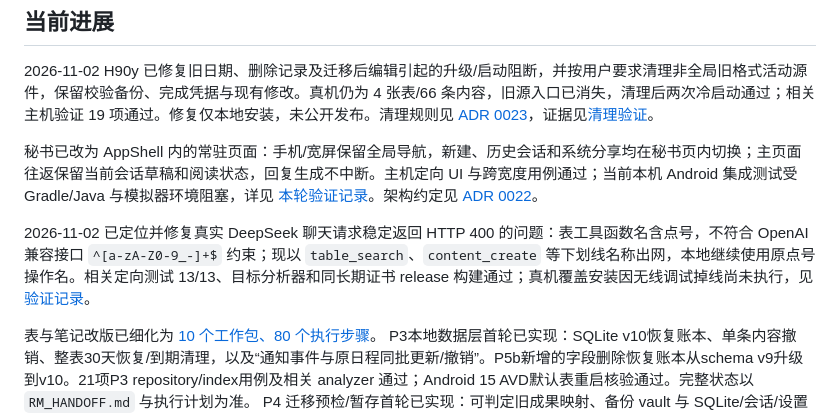
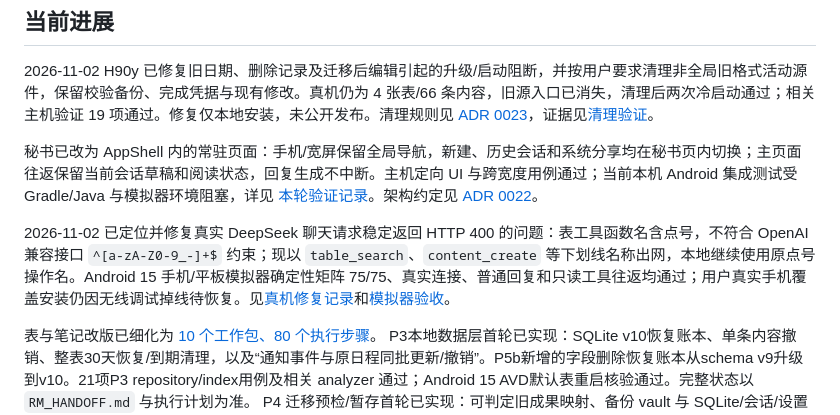
Before and after one commit to YuanFangCH/personal-ai-inbox, a Markdown page: README.md, the part around the change. Drawn GitHub-style.

Commit message:
test(secretary): verify Android emulator model flow

```diff
--- a/README.md
+++ b/README.md
@@ -37,7 +37,7 @@
 
 秘书已改为 AppShell 内的常驻页面：手机/宽屏保留全局导航，新建、历史会话和系统分享均在秘书页内切换；主页面往返保留当前会话草稿和阅读状态，回复生成不中断。主机定向 UI 与跨宽度用例通过；当前本机 Android 集成测试受 Gradle/Java 与模拟器环境阻塞，详见 [本轮验证记录](test-results/secretary-embedded-20261031/VALIDATION.md)。架构约定见 [ADR 0022](docs/adr/0022-persistent-embedded-secretary-page.md)。
 
-2026-11-02 已定位并修复真实 DeepSeek 聊天请求稳定返回 HTTP 400 的问题：表工具函数名含点号，不符合 OpenAI 兼容接口 `^[a-zA-Z0-9_-]+$` 约束；现以 `table_search`、`content_create` 等下划线名称出网，本地继续使用原点号操作名。相关定向测试 13/13、目标分析器和同长期证书 release 构建通过；真机覆盖安装因无线调试掉线尚未执行，见[验证记录](test-results/secretary-ai-tool-names-20261102/VALIDATION.md)。
+2026-11-02 已定位并修复真实 DeepSeek 聊天请求稳定返回 HTTP 400 的问题：表工具函数名含点号，不符合 OpenAI 兼容接口 `^[a-zA-Z0-9_-]+$` 约束；现以 `table_search`、`content_create` 等下划线名称出网，本地继续使用原点号操作名。Android 15 手机/平板模拟器确定性矩阵 75/75、真实连接、普通回复和只读工具往返均通过；用户真实手机覆盖安装仍因无线调试掉线待恢复。见[真机修复记录](test-results/secretary-ai-tool-names-20261102/VALIDATION.md)和[模拟器验收](test-results/secretary-ai-emulator-20261102/VALIDATION.md)。
 
 表与笔记改版已细化为 [10 个工作包、80 个执行步骤](docs/table-notebook-implementation-plan.md)。
 P3本地数据层首轮已实现：SQLite v10恢复账本、单条内容撤销、整表30天恢复/到期清理，以及“通知事件与原日程同批更新/撤销”。P5b新增的字段删除恢复账本从schema v9升级到v10。21项P3 repository/index用例及相关 analyzer 通过；Android 15 AVD默认表重启核验通过。完整状态以 `RM_HANDOFF.md` 与执行计划为准。
```
Also changed, not shown: RM_HANDOFF.md (+21 -6 lines), test-results/secretary-ai-emulator-20261102/VALIDATION.md (added, +61 -0 lines).
